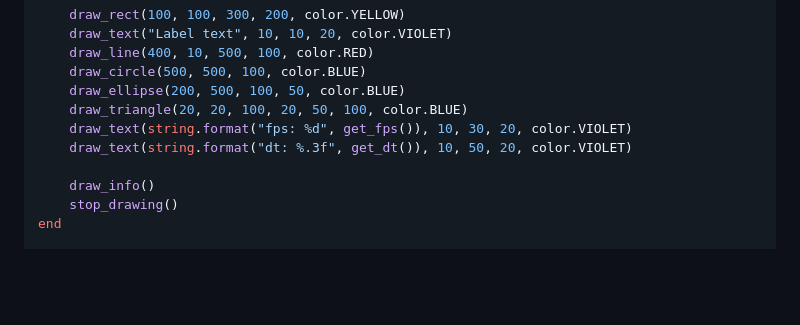
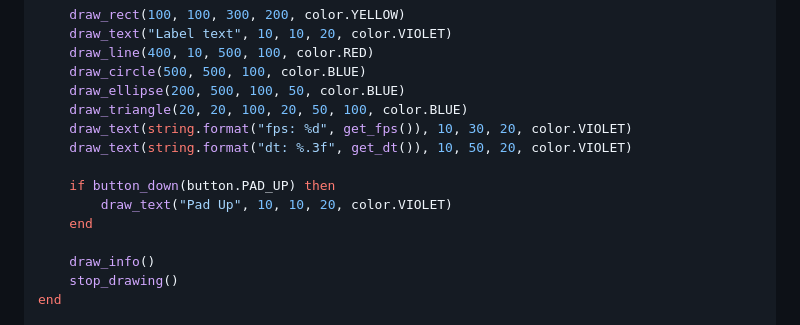
Before and after one commit to mitjafelicijan/bidi, a Markdown page: README.md, the part around the change. Drawn GitHub-style; blank space fills up the shorter version.

```diff
--- a/README.md
+++ b/README.md
@@ -36,6 +36,10 @@ while window_running() do
     draw_triangle(20, 20, 100, 20, 50, 100, color.BLUE)
     draw_text(string.format("fps: %d", get_fps()), 10, 30, 20, color.VIOLET)
     draw_text(string.format("dt: %.3f", get_dt()), 10, 50, 20, color.VIOLET)
+
+	if button_down(button.PAD_UP) then
+		draw_text("Pad Up", 10, 10, 20, color.VIOLET)
+	end
 
     draw_info()
     stop_drawing()
```
